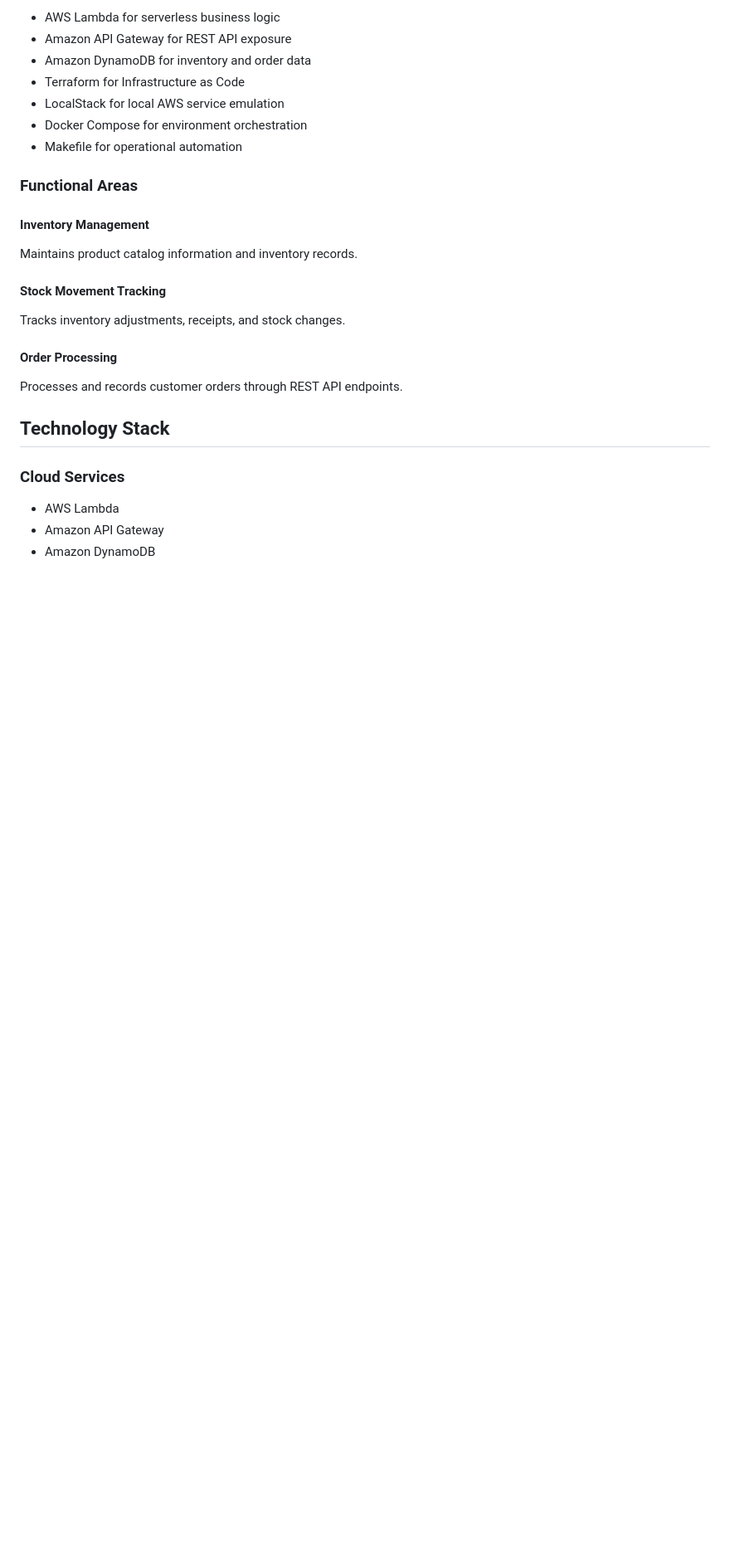
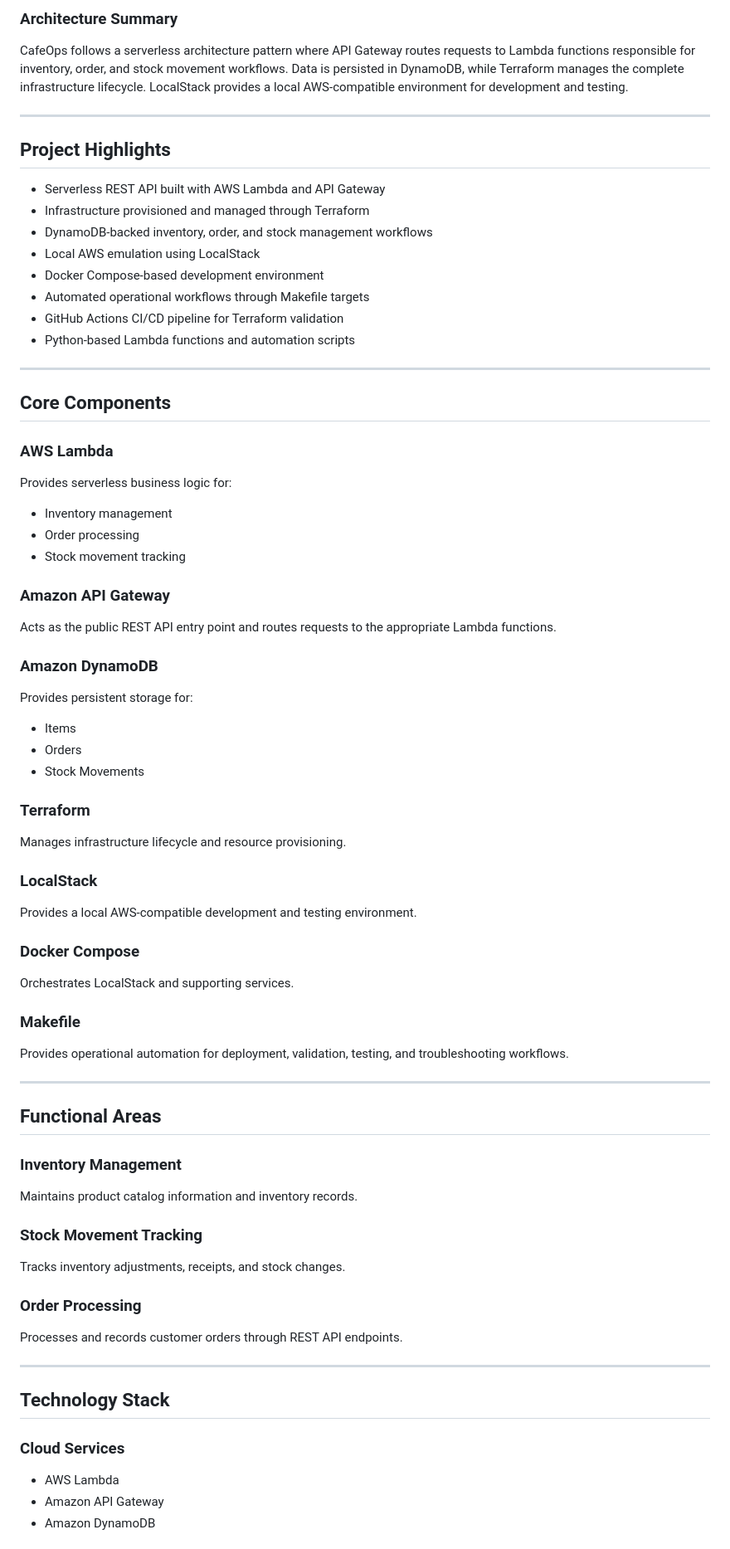
Before and after one commit to dj-3dub/CafeOps, a Markdown page: README.md, the part around one of its changes. Shown at 83% size. GitHub-like rendering; blank space fills up the shorter version.

Commit message:
Professionalize CafeOps documentation and automation

```diff
--- a/README.md
+++ b/README.md
@@ -12,25 +16,78 @@ This project was designed to showcase practical cloud engineering skills includi
 
-* AWS Lambda for serverless business logic
-* Amazon API Gateway for REST API exposure
-* Amazon DynamoDB for inventory and order data
-* Terraform for Infrastructure as Code
-* LocalStack for local AWS service emulation
-* Docker Compose for environment orchestration
-* Makefile for operational automation
+### Architecture Summary
 
-### Functional Areas
+CafeOps follows a serverless architecture pattern where API Gateway routes requests to Lambda functions responsible for inventory, order, and stock movement workflows. Data is persisted in DynamoDB, while Terraform manages the complete infrastructure lifecycle. LocalStack provides a local AWS-compatible environment for development and testing.
 
-#### Inventory Management
+---
+
+## Project Highlights
+
+* Serverless REST API built with AWS Lambda and API Gateway
+* Infrastructure provisioned and managed through Terraform
+* DynamoDB-backed inventory, order, and stock management workflows
+* Local AWS emulation using LocalStack
+* Docker Compose-based development environment
+* Automated operational workflows through Makefile targets
+* GitHub Actions CI/CD pipeline for Terraform validation
+* Python-based Lambda functions and automation scripts
+
+---
+
+## Core Components
+
+### AWS Lambda
+
+Provides serverless business logic for:
+
+* Inventory management
+* Order processing
+* Stock movement tracking
+
+### Amazon API Gateway
+
+Acts as the public REST API entry point and routes requests to the appropriate Lambda functions.
+
+### Amazon DynamoDB
+
+Provides persistent storage for:
+
+* Items
+* Orders
+* Stock Movements
+
+### Terraform
+
+Manages infrastructure lifecycle and resource provisioning.
+
+### LocalStack
+
+Provides a local AWS-compatible development and testing environment.
+
+### Docker Compose
+
+Orchestrates LocalStack and supporting services.
+
+### Makefile
+
+Provides operational automation for deployment, validation, testing, and troubleshooting workflows.
+
+---
+
+## Functional Areas
+
+### Inventory Management
 
 Maintains product catalog information and inventory records.
 
-#### Stock Movement Tracking
+### Stock Movement Tracking
 
 Tracks inventory adjustments, receipts, and stock changes.
 
-#### Order Processing
+### Order Processing
 
 Processes and records customer orders through REST API endpoints.
+
+---
 
 ## Technology Stack
 
```
Also changed, not shown: other parts of README.md (+149 -36 lines).
